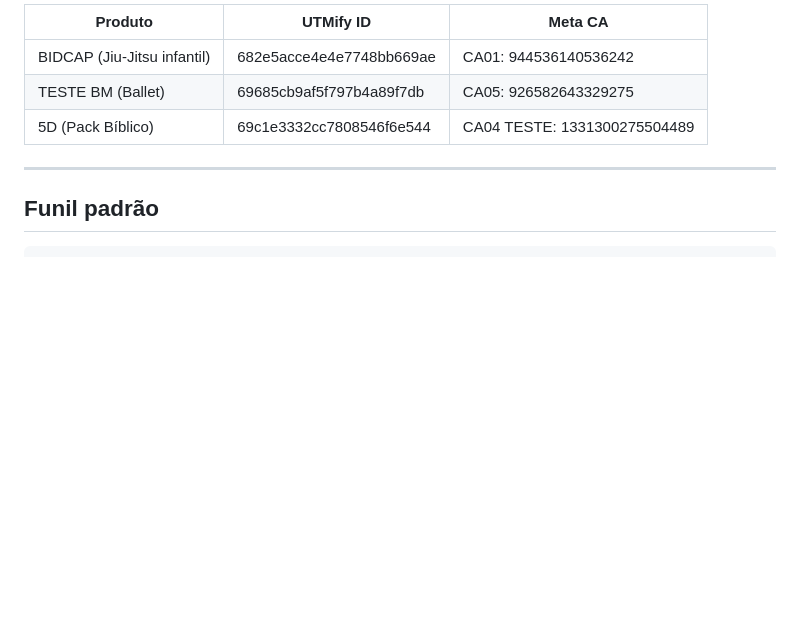
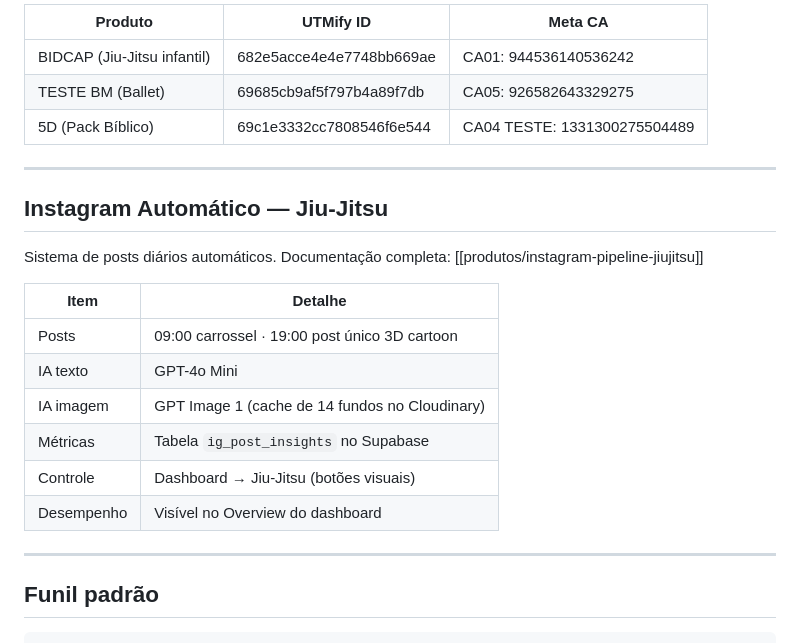
Before and after one commit to mastertop3116-sudo/Claude-Code-Febra, a Markdown page: vault/contexto/MASTER.md, the part around the change. Drawn GitHub-style; blank space fills up the shorter version.

````diff
--- a/vault/contexto/MASTER.md
+++ b/vault/contexto/MASTER.md
@@ -92,6 +92,21 @@
 
 ---
 
+## Instagram Automático — Jiu-Jitsu
+
+Sistema de posts diários automáticos. Documentação completa: [[produtos/instagram-pipeline-jiujitsu]]
+
+| Item | Detalhe |
+|------|---------|
+| Posts | 09:00 carrossel · 19:00 post único 3D cartoon |
+| IA texto | GPT-4o Mini |
+| IA imagem | GPT Image 1 (cache de 14 fundos no Cloudinary) |
+| Métricas | Tabela `ig_post_insights` no Supabase |
+| Controle | Dashboard → Jiu-Jitsu (botões visuais) |
+| Desempenho | Visível no Overview do dashboard |
+
+---
+
 ## Funil padrão
 
 ```
````
Also changed, not shown: vault/produtos/instagram-pipeline-jiujitsu.md (added, +149 -0 lines), vault/produtos/plania-desplugado.md (added, +142 -0 lines).
